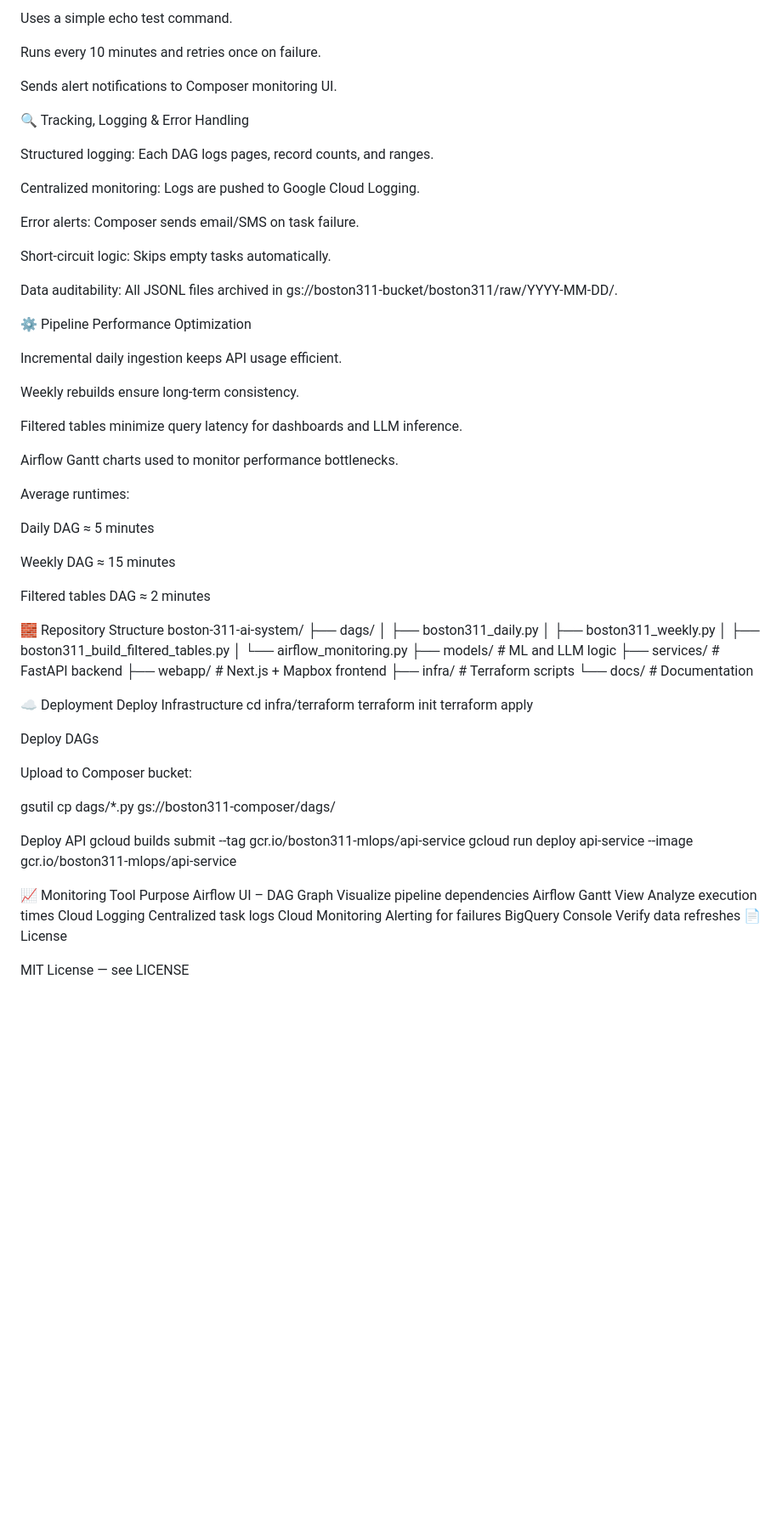
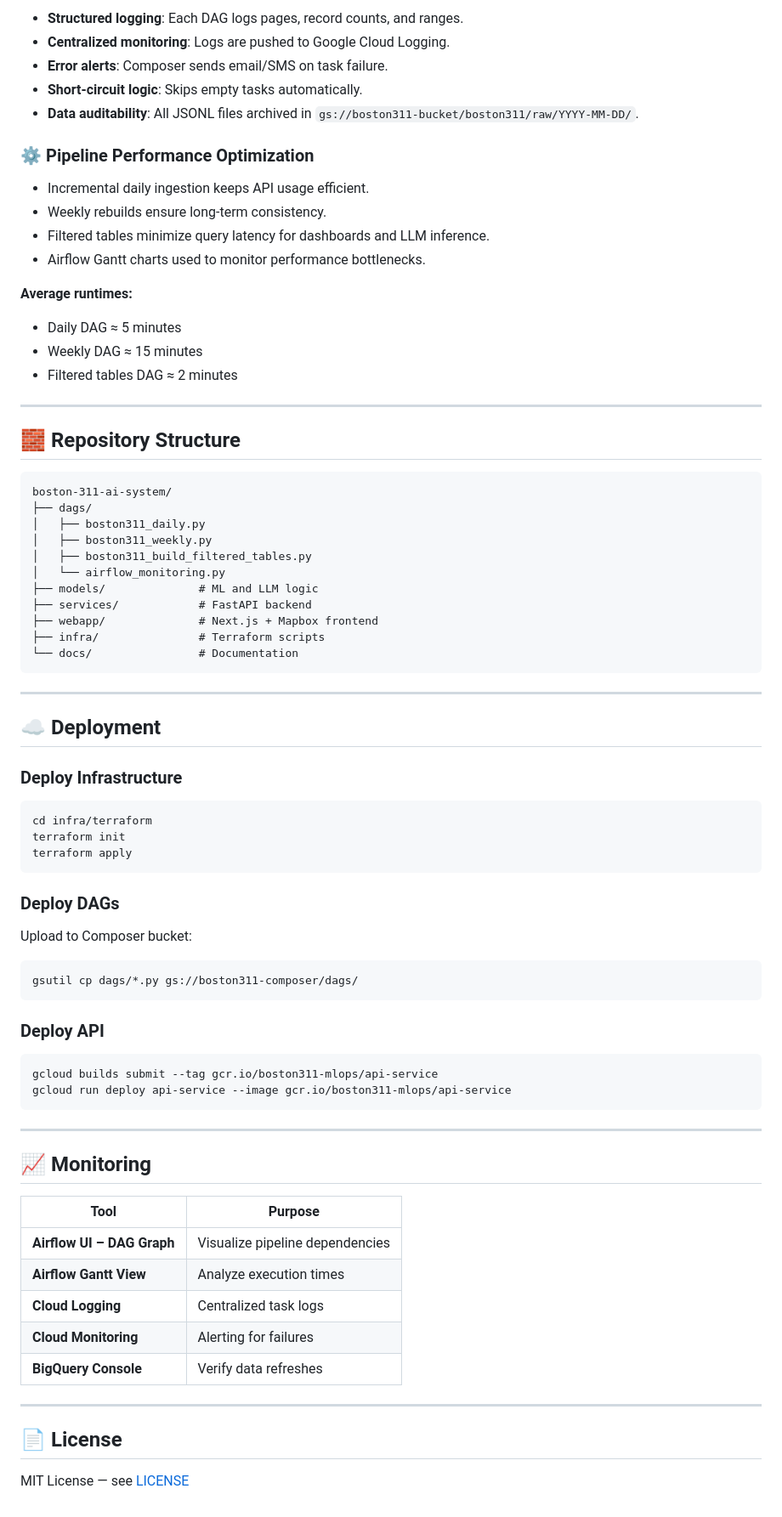
Before and after one commit to sharonjennifer/boston-311-ai-system, a Markdown page: README.md, the part around the change printed below. Shown: that part at 85% size. Drawn GitHub-style; blank space fills up the shorter version.

````diff
--- a/README.md
+++ b/README.md
@@ -157,41 +153,26 @@ Ensures the Composer scheduler remains active.
 
-Uses a simple echo test command.
+- **Structured logging**: Each DAG logs pages, record counts, and ranges.
+- **Centralized monitoring**: Logs are pushed to Google Cloud Logging.
+- **Error alerts**: Composer sends email/SMS on task failure.
+- **Short-circuit logic**: Skips empty tasks automatically.
+- **Data auditability**: All JSONL files archived in `gs://boston311-bucket/boston311/raw/YYYY-MM-DD/`.
 
-Runs every 10 minutes and retries once on failure.
+### ⚙️ Pipeline Performance Optimization
 
-Sends alert notifications to Composer monitoring UI.
+- Incremental daily ingestion keeps API usage efficient.
+- Weekly rebuilds ensure long-term consistency.
+- Filtered tables minimize query latency for dashboards and LLM inference.
+- Airflow Gantt charts used to monitor performance bottlenecks.
 
-🔍 Tracking, Logging & Error Handling
+**Average runtimes:**
+- Daily DAG ≈ 5 minutes
+- Weekly DAG ≈ 15 minutes
+- Filtered tables DAG ≈ 2 minutes
 
-Structured logging: Each DAG logs pages, record counts, and ranges.
+---
 
-Centralized monitoring: Logs are pushed to Google Cloud Logging.
-
-Error alerts: Composer sends email/SMS on task failure.
-
-Short-circuit logic: Skips empty tasks automatically.
-
-Data auditability: All JSONL files archived in gs://boston311-bucket/boston311/raw/YYYY-MM-DD/.
-
-⚙️ Pipeline Performance Optimization
-
-Incremental daily ingestion keeps API usage efficient.
-
-Weekly rebuilds ensure long-term consistency.
-
-Filtered tables minimize query latency for dashboards and LLM inference.
-
-Airflow Gantt charts used to monitor performance bottlenecks.
-
-Average runtimes:
-
-Daily DAG ≈ 5 minutes
-
-Weekly DAG ≈ 15 minutes
-
-Filtered tables DAG ≈ 2 minutes
-
-🧱 Repository Structure
+## 🧱 Repository Structure
+```
 boston-311-ai-system/
 ├── dags/
 │   ├── boston311_daily.py
@@ -203,30 +184,46 @@ boston-311-ai-system/
 ├── webapp/              # Next.js + Mapbox frontend
 ├── infra/               # Terraform scripts
 └── docs/                # Documentation
+```
 
-☁️ Deployment
-Deploy Infrastructure
+---
+
+## ☁️ Deployment
+
+### Deploy Infrastructure
+```bash
 cd infra/terraform
 terraform init
 terraform apply
+```
 
-Deploy DAGs
+### Deploy DAGs
 
 Upload to Composer bucket:
+```bash
+gsutil cp dags/*.py gs://boston311-composer/dags/
+```
 
-gsutil cp dags/*.py gs://boston311-composer/dags/
-
-Deploy API
+### Deploy API
+```bash
 gcloud builds submit --tag gcr.io/boston311-mlops/api-service
 gcloud run deploy api-service --image gcr.io/boston311-mlops/api-service
+```
 
-📈 Monitoring
-Tool	Purpose
-Airflow UI – DAG Graph	Visualize pipeline dependencies
-Airflow Gantt View	Analyze execution times
-Cloud Logging	Centralized task logs
-Cloud Monitoring	Alerting for failures
-BigQuery Console	Verify data refreshes
-📄 License
+---
 
-MIT License — see LICENSE
+## 📈 Monitoring
+
+| Tool | Purpose |
+|------|---------|
+| **Airflow UI – DAG Graph** | Visualize pipeline dependencies |
+| **Airflow Gantt View** | Analyze execution times |
+| **Cloud Logging** | Centralized task logs |
+| **Cloud Monitoring** | Alerting for failures |
+| **BigQuery Console** | Verify data refreshes |
+
+---
+
+## 📄 License
+
+MIT License — see [LICENSE](LICENSE)
````
Also changed, not shown: other parts of README.md (+49 -53 lines).
